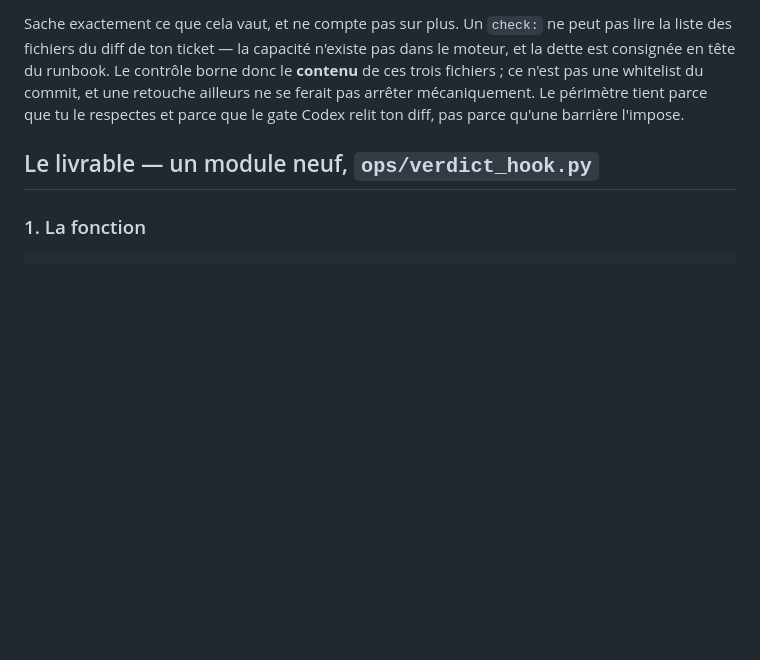
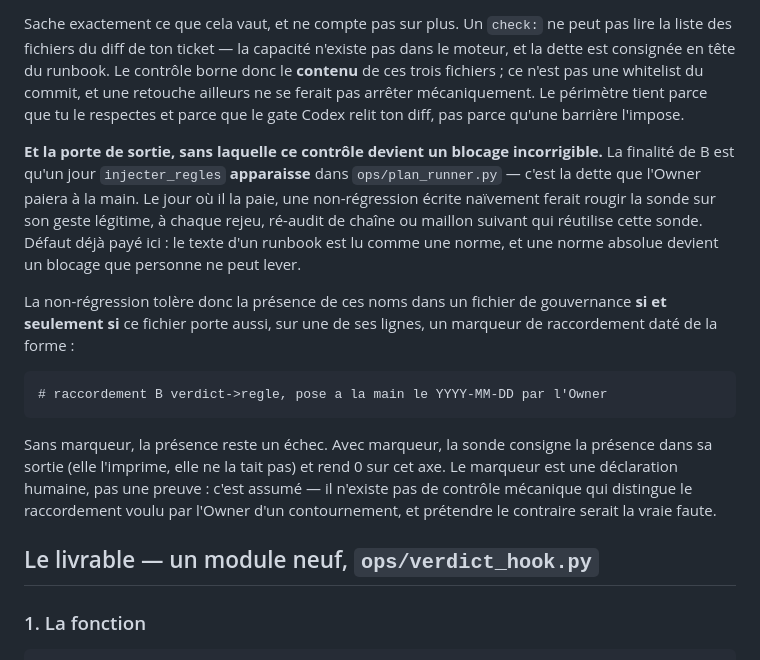
Before and after one commit to Matazarn8n/jarvis-cortex, a Markdown page: runbooks/tickets/B-T4.md, the part around the change. GitHub-like rendering; blank space fills up the shorter version.

````diff
--- a/runbooks/tickets/B-T4.md
+++ b/runbooks/tickets/B-T4.md
@@ -28,6 +28,28 @@ donc le **contenu** de ces trois fichiers ; ce n'est pas une whitelist du commit
 et une retouche ailleurs ne se ferait pas arrêter mécaniquement. Le périmètre
 tient parce que tu le respectes et parce que le gate Codex relit ton diff, pas
 parce qu'une barrière l'impose.
+
+**Et la porte de sortie, sans laquelle ce contrôle devient un blocage
+incorrigible.** La finalité de B est qu'un jour `injecter_regles` **apparaisse**
+dans `ops/plan_runner.py` — c'est la dette que l'Owner paiera à la main. Le jour
+où il la paie, une non-régression écrite naïvement ferait rougir la sonde sur son
+geste légitime, à chaque rejeu, ré-audit de chaîne ou maillon suivant qui
+réutilise cette sonde. Défaut déjà payé ici : le texte d'un runbook est lu comme
+une norme, et une norme absolue devient un blocage que personne ne peut lever.
+
+La non-régression tolère donc la présence de ces noms dans un fichier de
+gouvernance **si et seulement si** ce fichier porte aussi, sur une de ses lignes,
+un marqueur de raccordement daté de la forme :
+
+```
+# raccordement B verdict->regle, pose a la main le YYYY-MM-DD par l'Owner
+```
+
+Sans marqueur, la présence reste un échec. Avec marqueur, la sonde consigne la
+présence dans sa sortie (elle l'imprime, elle ne la tait pas) et rend 0 sur cet
+axe. Le marqueur est une déclaration humaine, pas une preuve : c'est assumé — il
+n'existe pas de contrôle mécanique qui distingue le raccordement voulu par
+l'Owner d'un contournement, et prétendre le contraire serait la vraie faute.
 
 ## Le livrable — un module neuf, `ops/verdict_hook.py`
 
````
Also changed, not shown: runbooks/tickets/B-T0.md (+22 -0 lines).
